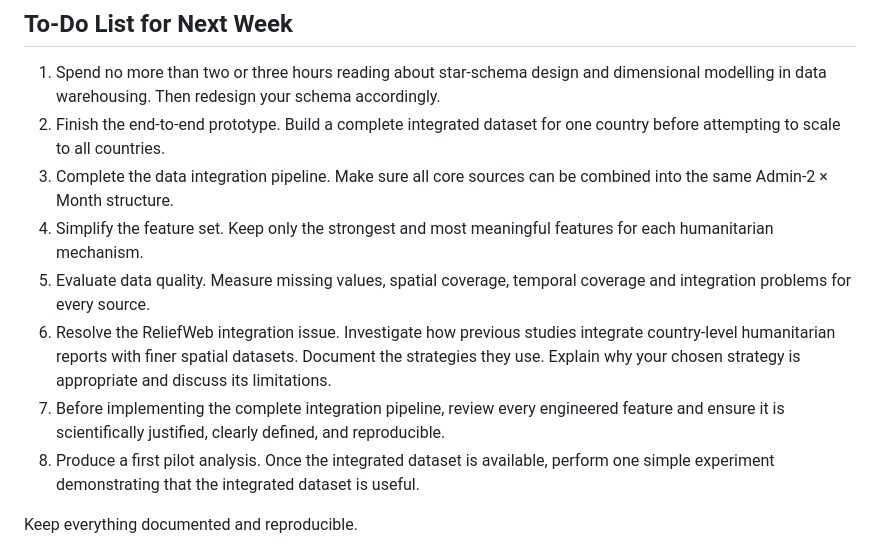
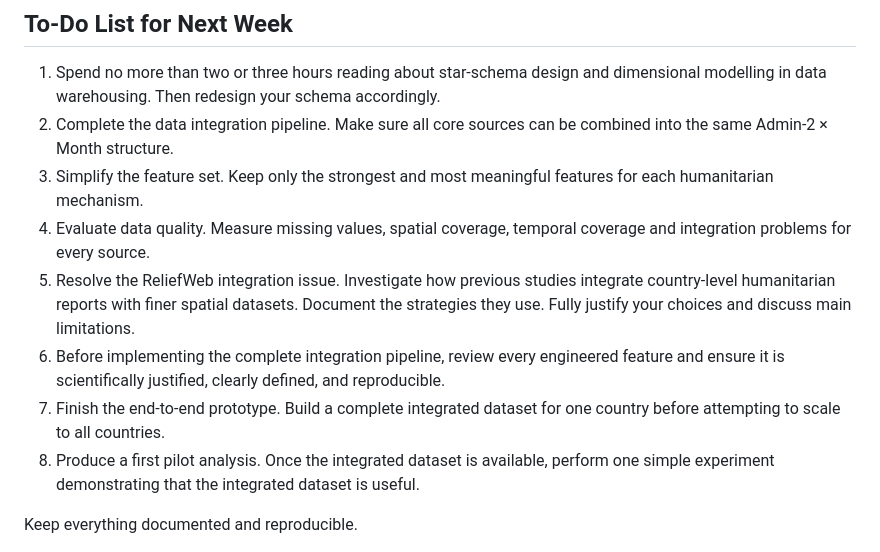
Before and after one commit to hcfgsqm2q7-lang/Dissertation---Samuel-Aracena, a Markdown page: weekly_meetings/2029_07_29_feedback.md, the part around the change. GitHub-like rendering.

Commit message:
Revise to-do list order and improve item descriptions
Reordered to-do list items for clarity and adjusted wording for justification.

```diff
--- a/weekly_meetings/2029_07_29_feedback.md
+++ b/weekly_meetings/2029_07_29_feedback.md
@@ -51,12 +51,12 @@ At the moment, we have a strong design, but not yet strong empirical evidence.
 ## To-Do List for Next Week
 
 1. Spend no more than two or three hours reading about star-schema design and dimensional modelling in data warehousing. Then redesign your schema accordingly.
-2. Finish the end-to-end prototype. Build a complete integrated dataset for one country before attempting to scale to all countries.
-3. Complete the data integration pipeline. Make sure all core sources can be combined into the same Admin-2 × Month structure.
-4. Simplify the feature set. Keep only the strongest and most meaningful features for each humanitarian mechanism.
-5. Evaluate data quality. Measure missing values, spatial coverage, temporal coverage and integration problems for every source.
-6. Resolve the ReliefWeb integration issue. Investigate how previous studies integrate country-level humanitarian reports with finer spatial datasets. Document the strategies they use. Explain why your chosen strategy is appropriate and discuss its limitations.
-7. Before implementing the complete integration pipeline, review every engineered feature and ensure it is scientifically justified, clearly defined, and reproducible.
+2. Complete the data integration pipeline. Make sure all core sources can be combined into the same Admin-2 × Month structure.
+3. Simplify the feature set. Keep only the strongest and most meaningful features for each humanitarian mechanism.
+4. Evaluate data quality. Measure missing values, spatial coverage, temporal coverage and integration problems for every source.
+5. Resolve the ReliefWeb integration issue. Investigate how previous studies integrate country-level humanitarian reports with finer spatial datasets. Document the strategies they use. Fully justify your choices and discuss main limitations.
+6. Before implementing the complete integration pipeline, review every engineered feature and ensure it is scientifically justified, clearly defined, and reproducible.
+7. Finish the end-to-end prototype. Build a complete integrated dataset for one country before attempting to scale to all countries.
 8. Produce a first pilot analysis. Once the integrated dataset is available, perform one simple experiment demonstrating that the integrated dataset is useful.
 
 Keep everything documented and reproducible.
```
